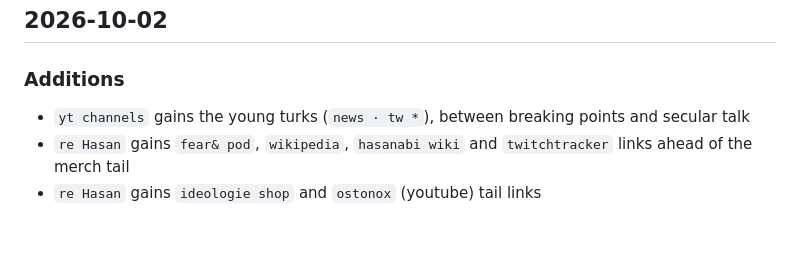
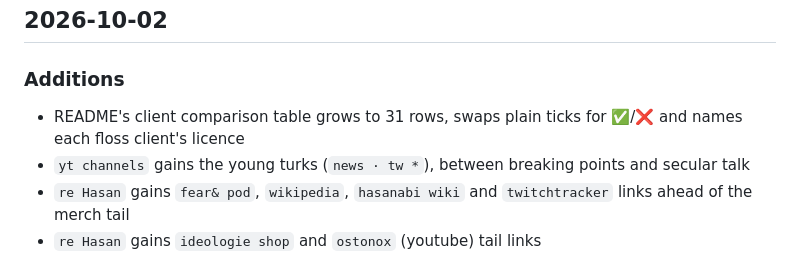
Before and after one commit to mxmilkiib/hasanabi.neocities.org, a Markdown page: CHANGELOG.md, the part around the change. Rendered like a GitHub page; blank space fills up the shorter version.

Commit message:
README table: coloured glyphs, more rows, per-client licences
co-authored-by: Devin (SWE-2 High) <158243242+devin-ai-integration[bot]@users.noreply.github.com>

```diff
--- a/CHANGELOG.md
+++ b/CHANGELOG.md
@@ -6,6 +6,8 @@ not versions — the page ships continuously to Neocities.
 ## 2026-10-02
 
 ### Additions
+- README's client comparison table grows to 31 rows, swaps plain
+  ticks for ✅/❌ and names each floss client's licence
 - `yt channels` gains the young turks (`news · tw *`), between
   breaking points and secular talk
 - `re Hasan` gains `fear& pod`, `wikipedia`, `hasanabi wiki` and
```
Also changed, not shown: README.md (+28 -10 lines).
